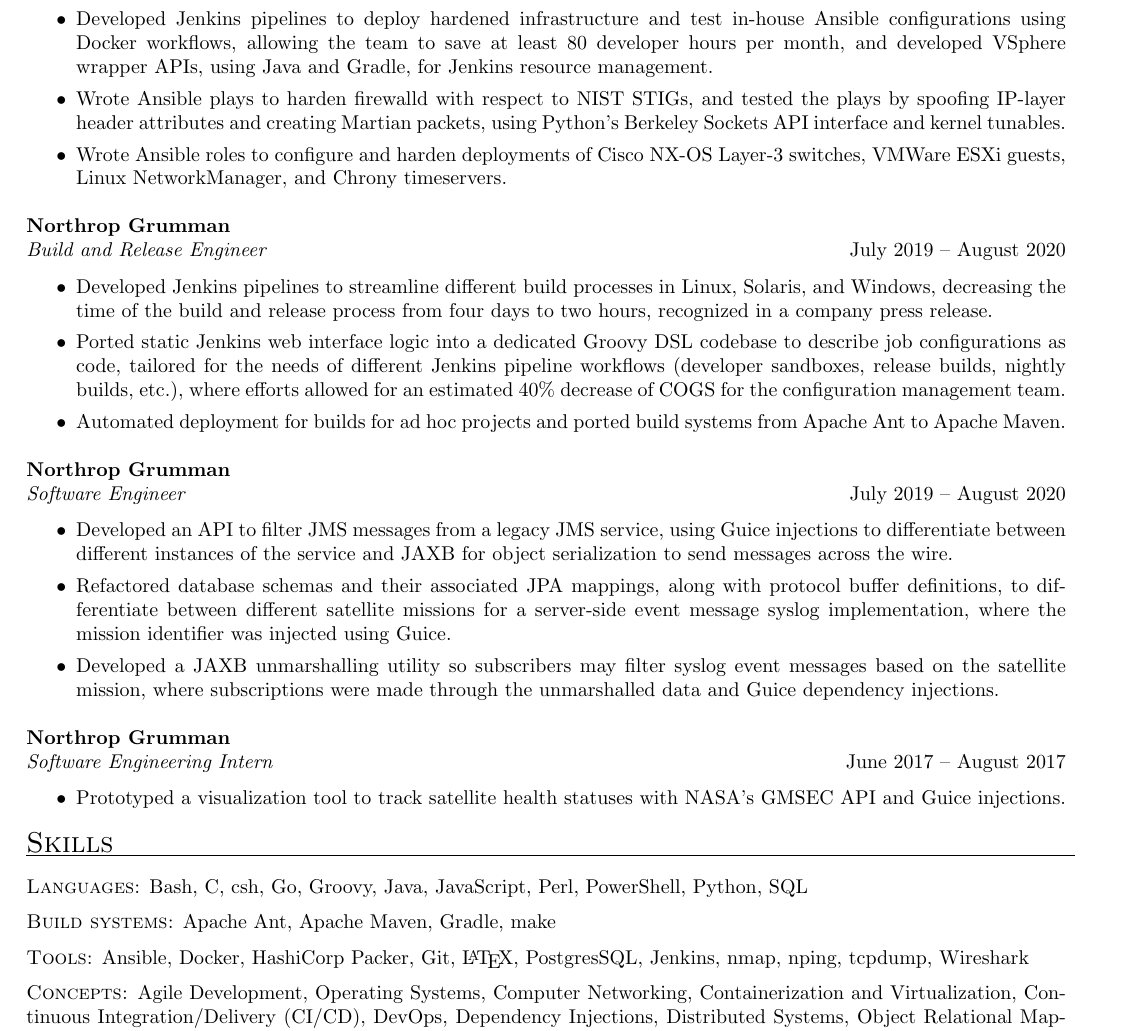
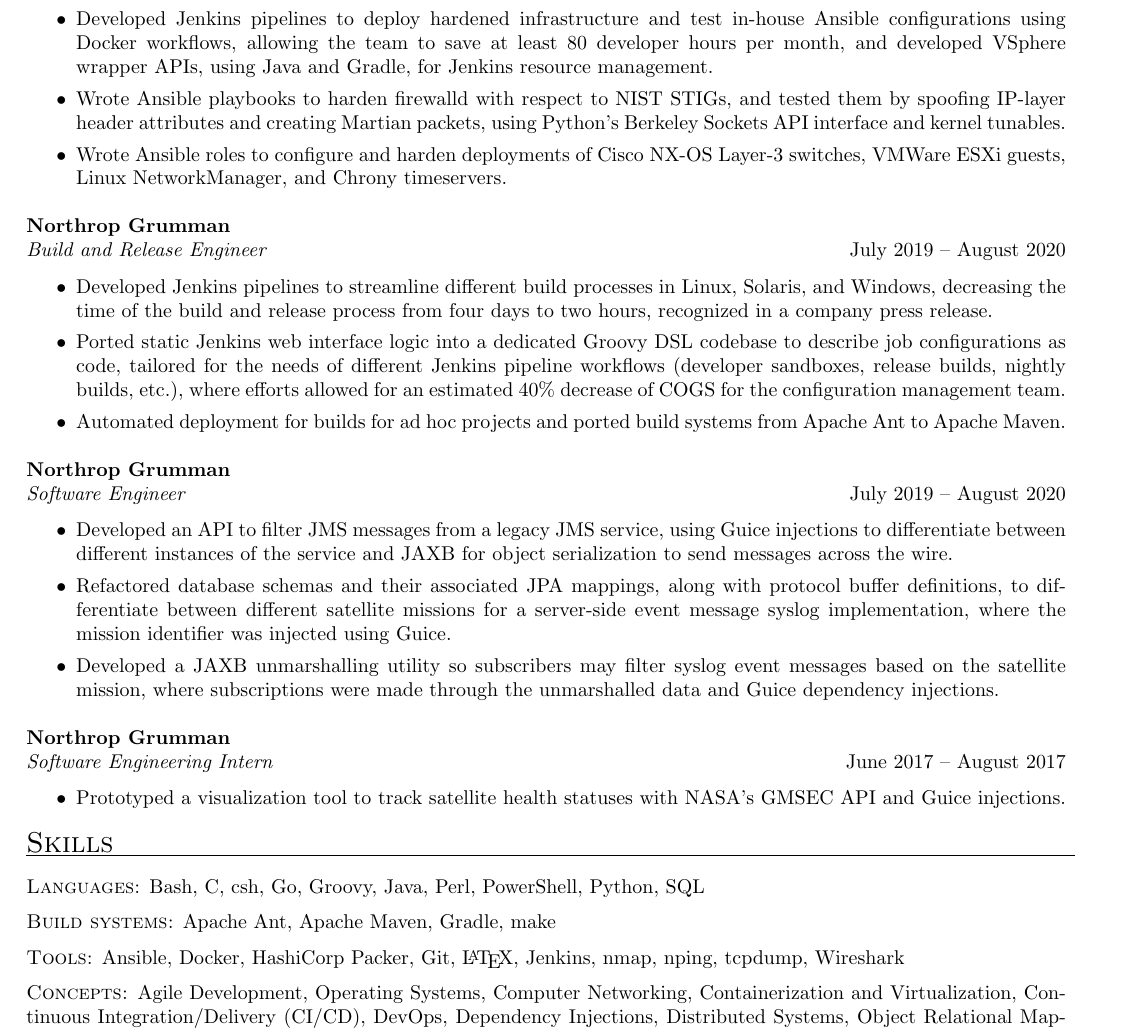
Before and after one commit to cristiangonzales/My-Resume, a LaTeX CV (resume.tex): part of the page, cut so that both start at the same text. Compiled offline with pdfLaTeX.

Commit message:
Resume edits Tue 29 Jun 2021 12:39:22 AM UTC

```diff
--- a/resume.tex
+++ b/resume.tex
@@ -74,7 +74,7 @@
 		\vspace{-3mm}
   \item Developed a library of dynamic HashiCorp Packer configurations to build DISA and NIST STIG-hardened RHEL and CentOS machine images for VMWare VSphere and Docker, using Gradle (Groovy) and an in-house Ansible library, migrating deployments from PXE-boot to template-based and reducing deployment times by roughly 60\%.
     \item Developed Jenkins pipelines to deploy hardened infrastructure and test in-house Ansible configurations using Docker workflows, allowing the team to save at least 80 developer hours per month, and developed VSphere wrapper APIs, using Java and Gradle, for Jenkins resource management.
-    \item Wrote Ansible plays to harden firewalld with respect to NIST STIGs, and tested the plays by spoofing IP-layer header attributes and creating Martian packets, using Python's Berkeley Sockets API interface and kernel tunables.
+    \item Wrote Ansible playbooks to harden firewalld with respect to NIST STIGs, and tested them by spoofing IP-layer header attributes and creating Martian packets, using Python's Berkeley Sockets API interface and kernel tunables.
     \item Wrote Ansible roles to configure and harden deployments of Cisco NX-OS Layer-3 switches, VMWare ESXi guests, Linux NetworkManager, and Chrony timeservers.
   \end{itemize}
 %%%%%%%%%%%%%%%%%%%%%%%%
@@ -116,9 +116,9 @@
 \textsc{{\Large Skills}}
 \vspace{0.5mm}
 \hrule width18.5cm
-\textsc{Languages:} Bash, C, csh, Go, Groovy, Java, JavaScript, Perl, PowerShell, Python, SQL\\[2mm]
+\textsc{Languages:} Bash, C, csh, Go, Groovy, Java, Perl, PowerShell, Python, SQL\\[2mm]
 \textsc{Build systems:} Apache Ant, Apache Maven, Gradle, make\\[2mm]
-\textsc{Tools:} Ansible, Docker, HashiCorp Packer, Git, \LaTeX, PostgresSQL, Jenkins, nmap, nping, tcpdump, Wireshark\\[2mm]
+\textsc{Tools:} Ansible, Docker, HashiCorp Packer, Git, \LaTeX, Jenkins, nmap, nping, tcpdump, Wireshark\\[2mm]
 \textsc{Concepts:} Agile Development, Operating Systems, Computer Networking, Containerization and Virtualization, Continuous Integration/Delivery (CI/CD), DevOps, Dependency Injections, Distributed Systems, Object Relational Mapping (ORM), Publish-Subscribe Messaging Pattern, Release Engineering, RESTful APIs\\[0.5mm]
 \vspace{-2mm}
 \end{resume}
```
